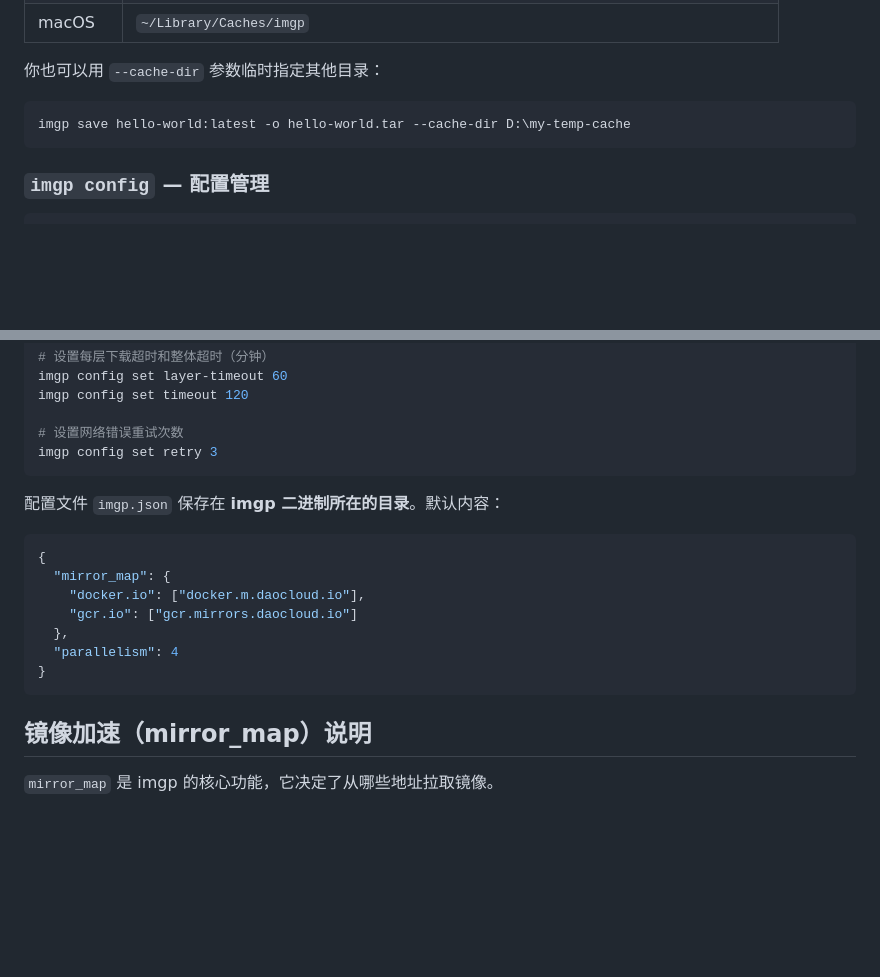
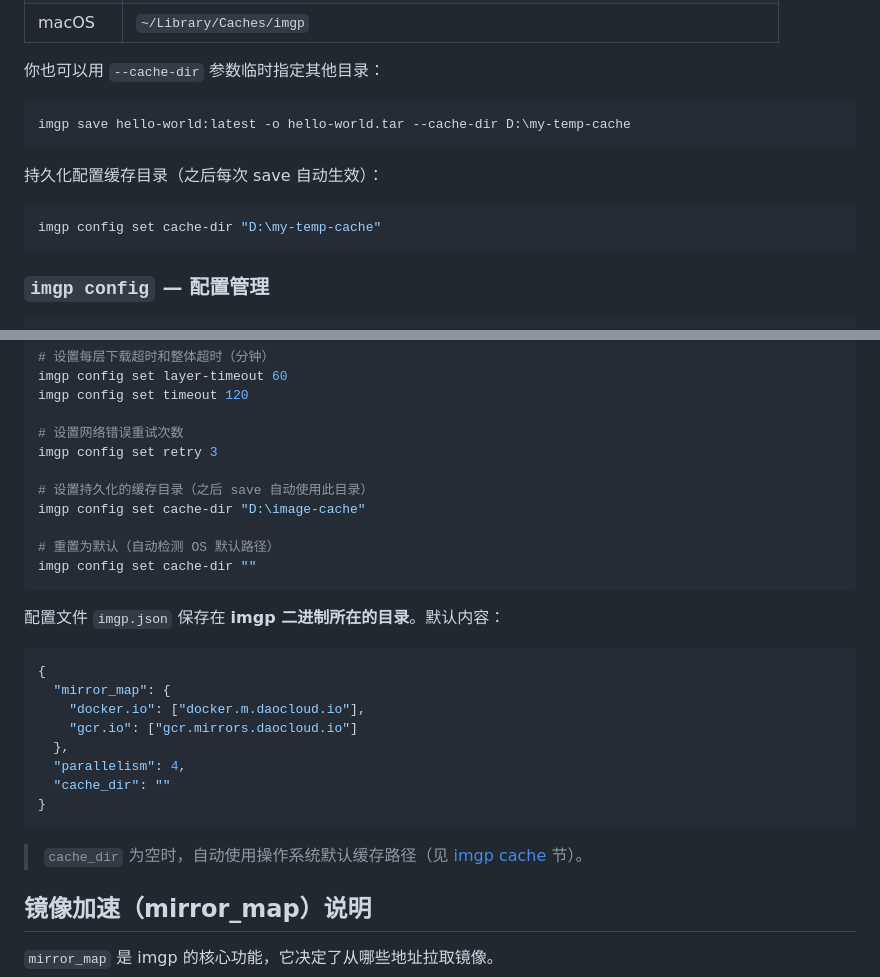
Before and after one commit to AspartameJ/imgp, a Markdown page: README.md, 2 parts joined by grey strips. Drawn GitHub-style; blank space fills up the shorter version.

Commit message:
doc: update README for cache-dir persistent config

````diff
--- a/README.md
+++ b/README.md
@@ -154,6 +154,12 @@ imgp cache clear
 imgp save hello-world:latest -o hello-world.tar --cache-dir D:\my-temp-cache
 ```
 
+持久化配置缓存目录（之后每次 save 自动生效）：
+
+```bash
+imgp config set cache-dir "D:\my-temp-cache"
+```
+
 ### `imgp config` — 配置管理
 
 ```bash
@@ -175,6 +181,12 @@ imgp config set timeout 120
 
 # 设置网络错误重试次数
 imgp config set retry 3
+
+# 设置持久化的缓存目录（之后 save 自动使用此目录）
+imgp config set cache-dir "D:\image-cache"
+
+# 重置为默认（自动检测 OS 默认路径）
+imgp config set cache-dir ""
 ```
 
 配置文件 `imgp.json` 保存在 **imgp 二进制所在的目录**。默认内容：
@@ -185,9 +197,12 @@ imgp config set retry 3
     "docker.io": ["docker.m.daocloud.io"],
     "gcr.io": ["gcr.mirrors.daocloud.io"]
   },
-  "parallelism": 4
+  "parallelism": 4,
+  "cache_dir": ""
 }
 ```
+
+> `cache_dir` 为空时，自动使用操作系统默认缓存路径（见 [imgp cache](#imgp-cache--缓存管理) 节）。
 
 ## 镜像加速（mirror_map）说明
 
````
